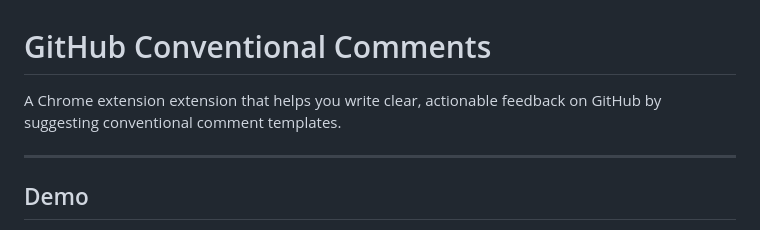
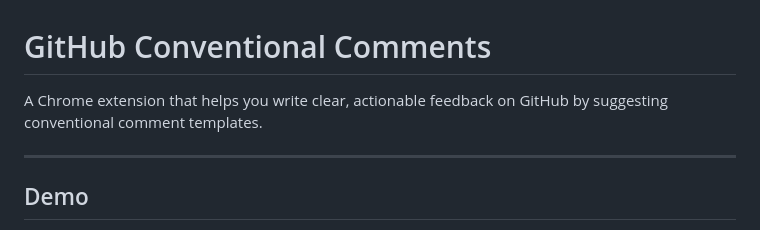
Before and after one commit to dautroc/github-conventional-comments, a Markdown page: README.md, the part around the change. Rendered like a GitHub page.

```diff
--- a/README.md
+++ b/README.md
@@ -1,6 +1,6 @@
 # GitHub Conventional Comments
 
-A Chrome extension extension that helps you write clear, actionable feedback on GitHub by suggesting conventional comment templates.
+A Chrome extension that helps you write clear, actionable feedback on GitHub by suggesting conventional comment templates.
 
 ---
 
```
